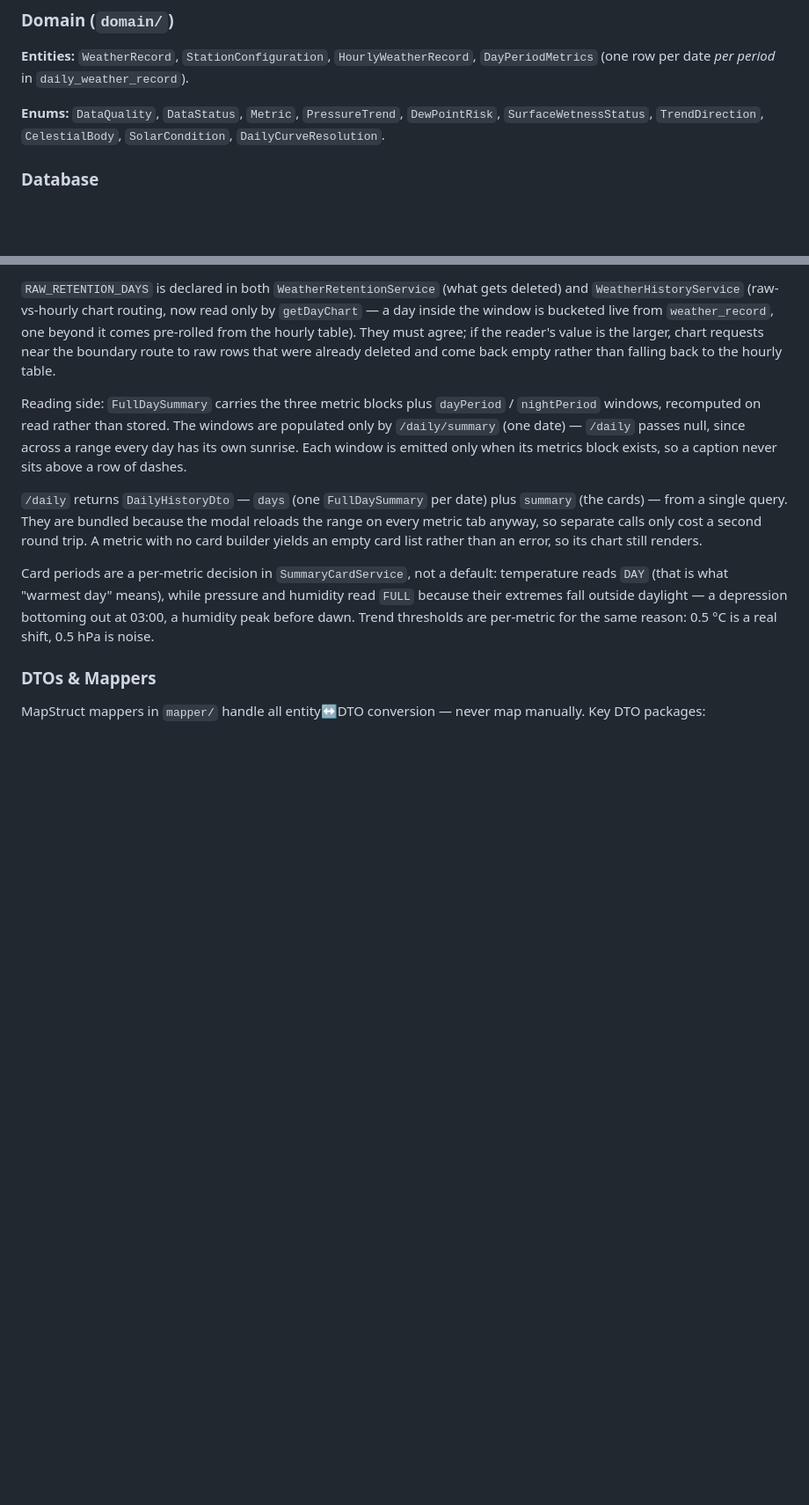
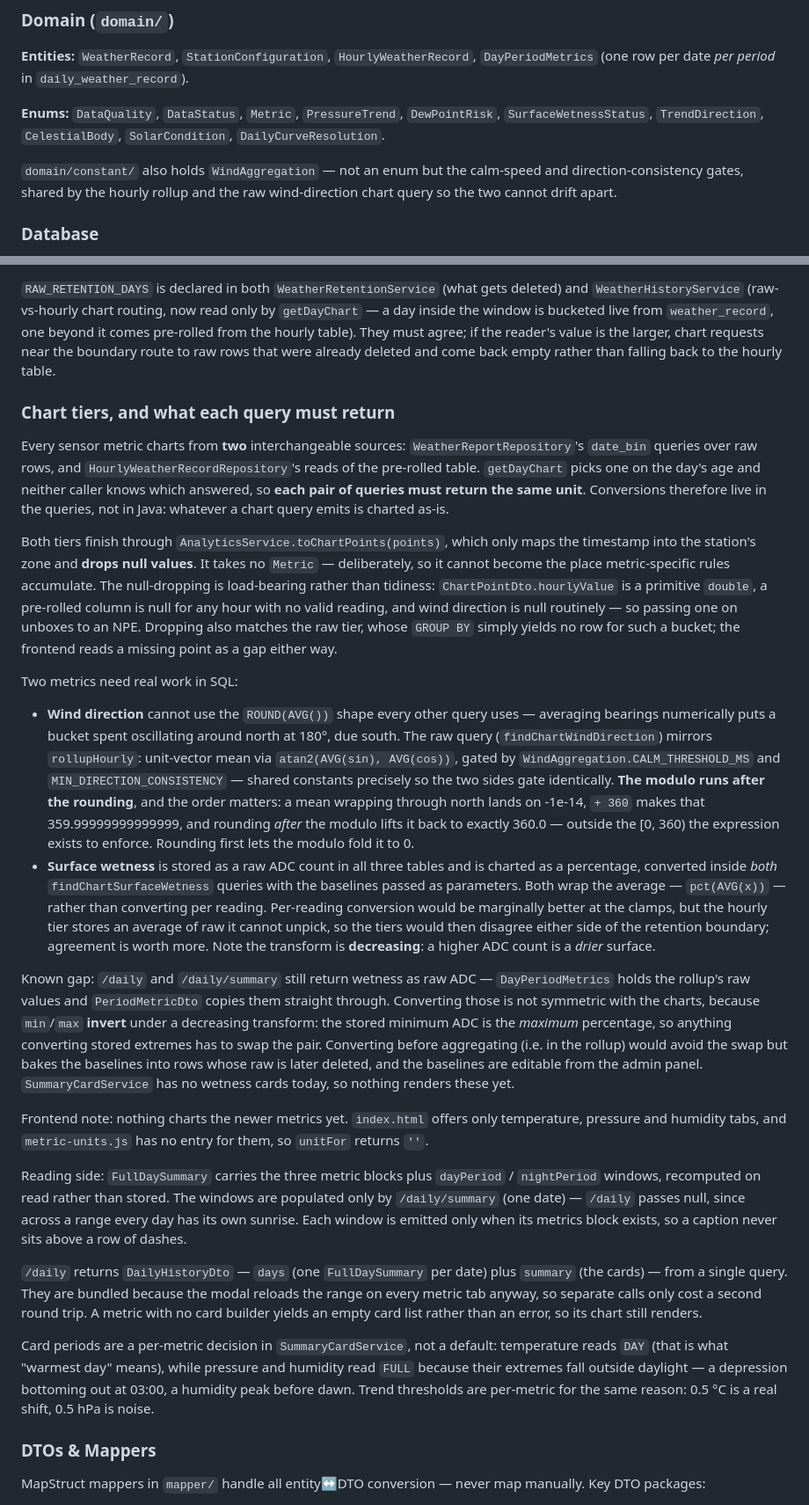
Before and after one commit to wgflather/weather-station, a Markdown page: CLAUDE.md, 2 parts joined by grey strips. Shown at 88% size. Drawn GitHub-style; blank space fills up the shorter version.

Commit message:
docs: chart tiers, unit conversion in queries

```diff
--- a/CLAUDE.md
+++ b/CLAUDE.md
@@ -81,6 +81,8 @@ Cached by `CacheConfig` (Caffeine):
 **Entities:** `WeatherRecord`, `StationConfiguration`, `HourlyWeatherRecord`, `DayPeriodMetrics` (one row per date *per period* in `daily_weather_record`).
 
 **Enums:** `DataQuality`, `DataStatus`, `Metric`, `PressureTrend`, `DewPointRisk`, `SurfaceWetnessStatus`, `TrendDirection`, `CelestialBody`, `SolarCondition`, `DailyCurveResolution`.
+
+`domain/constant/` also holds `WindAggregation` — not an enum but the calm-speed and direction-consistency gates, shared by the hourly rollup and the raw wind-direction chart query so the two cannot drift apart.
 
 ### Database
 
@@ -141,6 +143,51 @@ the window is bucketed live from `weather_record`, one beyond it comes pre-rolle
 table). They must agree; if the reader's value is the larger, chart requests near the boundary route
 to raw rows that were already deleted and come back empty rather than falling back to the hourly
 table.
+
+### Chart tiers, and what each query must return
+
+Every sensor metric charts from **two** interchangeable sources: `WeatherReportRepository`'s
+`date_bin` queries over raw rows, and `HourlyWeatherRecordRepository`'s reads of the pre-rolled
+table. `getDayChart` picks one on the day's age and neither caller knows which answered, so **each
+pair of queries must return the same unit**. Conversions therefore live in the queries, not in Java:
+whatever a chart query emits is charted as-is.
+
+Both tiers finish through `AnalyticsService.toChartPoints(points)`, which only maps the timestamp
+into the station's zone and **drops null values**. It takes no `Metric` — deliberately, so it cannot
+become the place metric-specific rules accumulate. The null-dropping is load-bearing rather than
+tidiness: `ChartPointDto.hourlyValue` is a primitive `double`, a pre-rolled column is null for any
+hour with no valid reading, and wind direction is null routinely — so passing one on unboxes to an
+NPE. Dropping also matches the raw tier, whose `GROUP BY` simply yields no row for such a bucket; the
+frontend reads a missing point as a gap either way.
+
+Two metrics need real work in SQL:
+
+- **Wind direction** cannot use the `ROUND(AVG())` shape every other query uses — averaging bearings
+  numerically puts a bucket spent oscillating around north at 180°, due south. The raw query
+  (`findChartWindDirection`) mirrors `rollupHourly`: unit-vector mean via `atan2(AVG(sin), AVG(cos))`,
+  gated by `WindAggregation.CALM_THRESHOLD_MS` and `MIN_DIRECTION_CONSISTENCY` — shared constants
+  precisely so the two sides gate identically. **The modulo runs after the rounding**, and the order
+  matters: a mean wrapping through north lands on -1e-14, `+ 360` makes that 359.99999999999999, and
+  rounding *after* the modulo lifts it back to exactly 360.0 — outside the [0, 360) the expression
+  exists to enforce. Rounding first lets the modulo fold it to 0.
+- **Surface wetness** is stored as a raw ADC count in all three tables and is charted as a
+  percentage, converted inside *both* `findChartSurfaceWetness` queries with the baselines passed as
+  parameters. Both wrap the average — `pct(AVG(x))` — rather than converting per reading. Per-reading
+  conversion would be marginally better at the clamps, but the hourly tier stores an average of raw
+  it cannot unpick, so the tiers would then disagree either side of the retention boundary;
+  agreement is worth more. Note the transform is **decreasing**: a higher ADC count is a *drier*
+  surface.
+
+Known gap: `/daily` and `/daily/summary` still return wetness as raw ADC — `DayPeriodMetrics`
+holds the rollup's raw values and `PeriodMetricDto` copies them straight through. Converting those
+is not symmetric with the charts, because `min`/`max` **invert** under a decreasing transform: the
+stored minimum ADC is the *maximum* percentage, so anything converting stored extremes has to swap
+the pair. Converting before aggregating (i.e. in the rollup) would avoid the swap but bakes the
+baselines into rows whose raw is later deleted, and the baselines are editable from the admin panel.
+`SummaryCardService` has no wetness cards today, so nothing renders these yet.
+
+Frontend note: nothing charts the newer metrics yet. `index.html` offers only temperature, pressure
+and humidity tabs, and `metric-units.js` has no entry for them, so `unitFor` returns `''`.
 
 Reading side: `FullDaySummary` carries the three metric blocks plus `dayPeriod` / `nightPeriod`
 windows, recomputed on read rather than stored. The windows are populated only by
```
Also changed, not shown: other parts of CLAUDE.md (+3 -3 lines).
